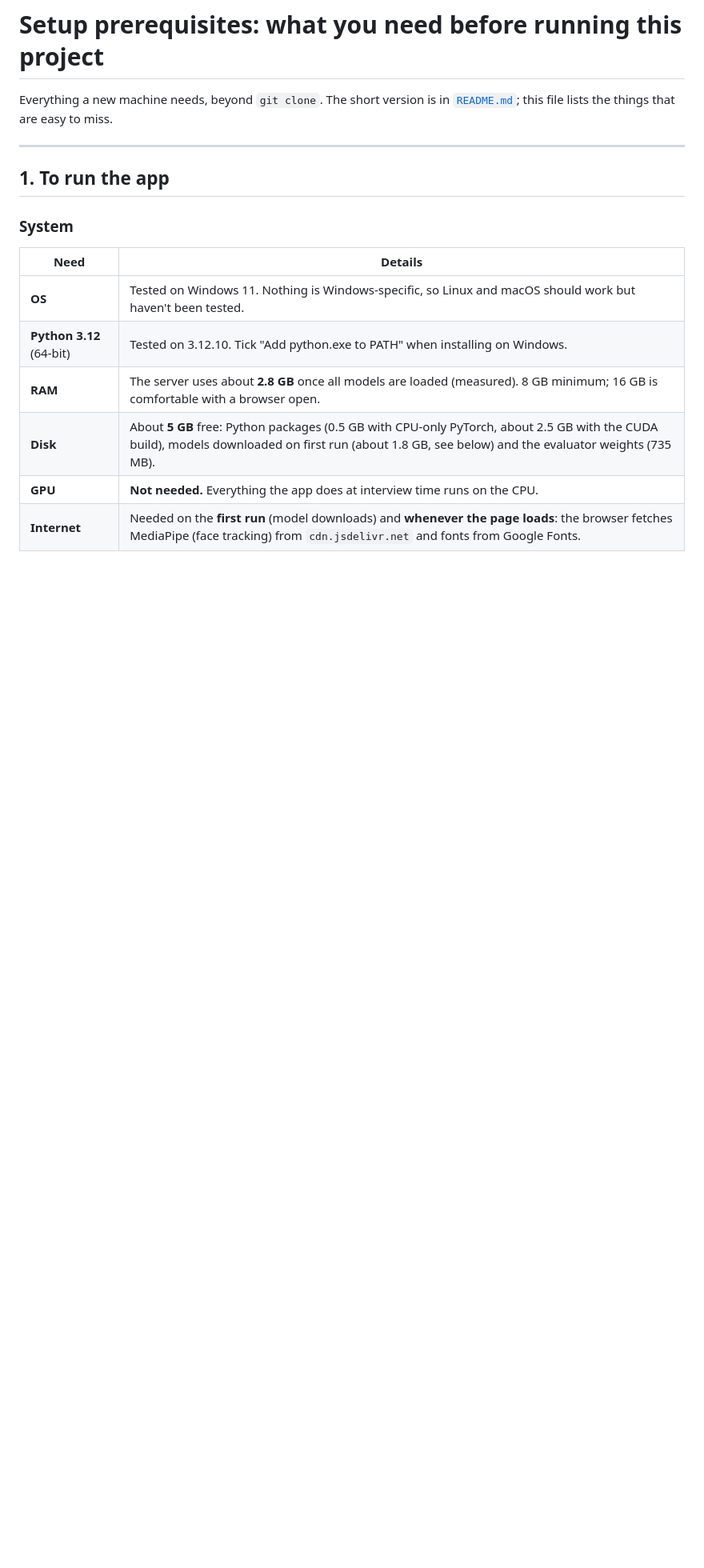
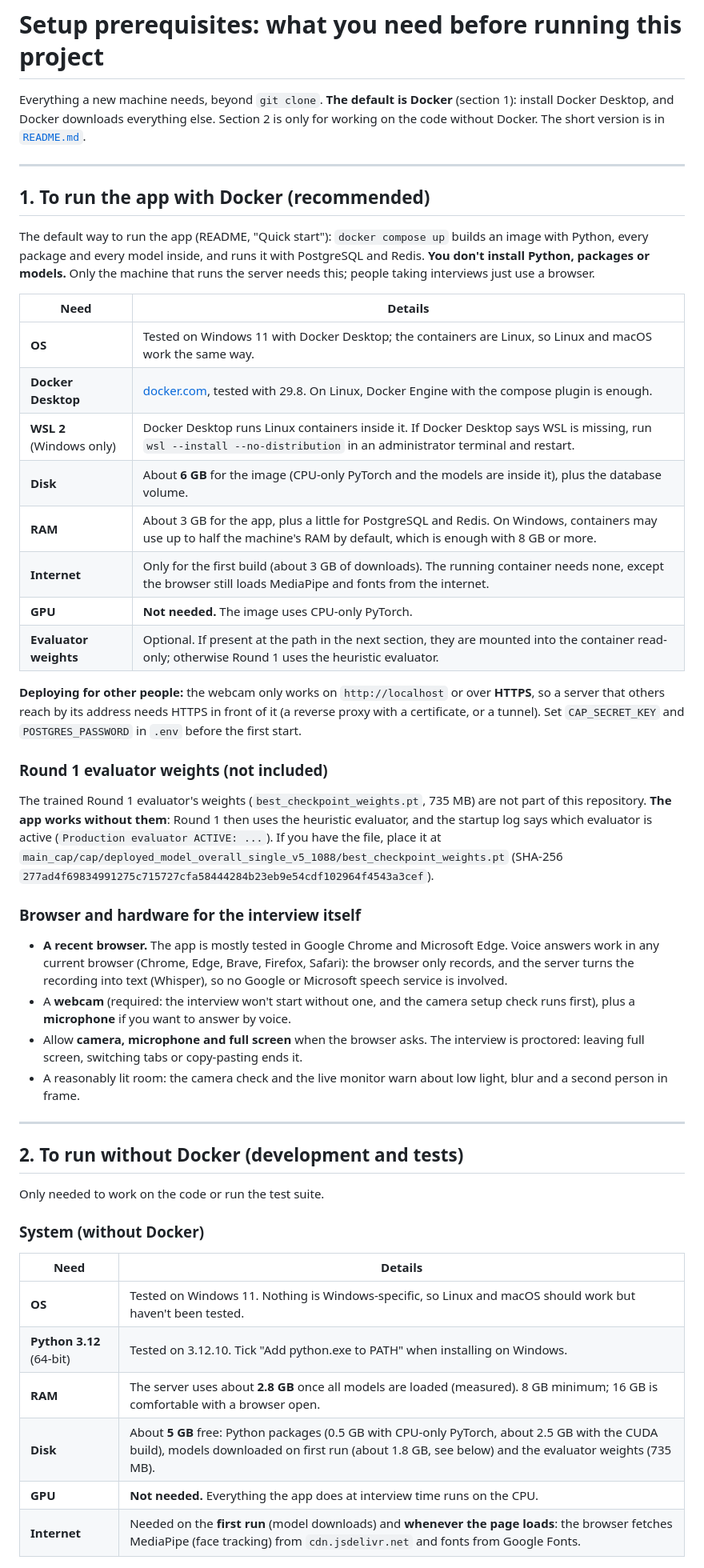
Before and after one commit to sr4ninad/AI-Resume-Grounded-Interview-Platform, a Markdown page: SETUP_PREREQUISITES.md, the part around one of its changes. Shown at 80% size. GitHub-like rendering; blank space fills up the shorter version.

```diff
--- a/SETUP_PREREQUISITES.md
+++ b/SETUP_PREREQUISITES.md
@@ -1,12 +1,44 @@
 # Setup prerequisites: what you need before running this project
 
-Everything a new machine needs, beyond `git clone`. The short version is in [`README.md`](README.md#quick-start); this file lists the things that are easy to miss.
+Everything a new machine needs, beyond `git clone`. **The default is Docker** (section 1): install Docker Desktop, and Docker downloads everything else. Section 2 is only for working on the code without Docker. The short version is in [`README.md`](README.md).
 
 ---
 
-## 1. To run the app
+## 1. To run the app with Docker (recommended)
 
-### System
+The default way to run the app (README, "Quick start"): `docker compose up` builds an image with Python, every package and every model inside, and runs it with PostgreSQL and Redis. **You don't install Python, packages or models.** Only the machine that runs the server needs this; people taking interviews just use a browser.
+
+| Need | Details |
+|---|---|
+| **OS** | Tested on Windows 11 with Docker Desktop; the containers are Linux, so Linux and macOS work the same way. |
+| **Docker Desktop** | [docker.com](https://www.docker.com/products/docker-desktop/), tested with 29.8. On Linux, Docker Engine with the compose plugin is enough. |
+| **WSL 2** (Windows only) | Docker Desktop runs Linux containers inside it. If Docker Desktop says WSL is missing, run `wsl --install --no-distribution` in an administrator terminal and restart. |
+| **Disk** | About **6 GB** for the image (CPU-only PyTorch and the models are inside it), plus the database volume. |
+| **RAM** | About 3 GB for the app, plus a little for PostgreSQL and Redis. On Windows, containers may use up to half the machine's RAM by default, which is enough with 8 GB or more. |
+| **Internet** | Only for the first build (about 3 GB of downloads). The running container needs none, except the browser still loads MediaPipe and fonts from the internet. |
+| **GPU** | **Not needed.** The image uses CPU-only PyTorch. |
+| **Evaluator weights** | Optional. If present at the path in the next section, they are mounted into the container read-only; otherwise Round 1 uses the heuristic evaluator. |
+
+**Deploying for other people:** the webcam only works on `http://localhost` or over **HTTPS**, so a server that others reach by its address needs HTTPS in front of it (a reverse proxy with a certificate, or a tunnel). Set `CAP_SECRET_KEY` and `POSTGRES_PASSWORD` in `.env` before the first start.
+
+### Round 1 evaluator weights (not included)
+
+The trained Round 1 evaluator's weights (`best_checkpoint_weights.pt`, 735 MB) are not part of this repository. **The app works without them**: Round 1 then uses the heuristic evaluator, and the startup log says which evaluator is active (`Production evaluator ACTIVE: ...`). If you have the file, place it at `main_cap/cap/deployed_model_overall_single_v5_1088/best_checkpoint_weights.pt` (SHA-256 `277ad4f69834991275c715727cfa58444284b23eb9e54cdf102964f4543a3cef`).
+
+### Browser and hardware for the interview itself
+
+- **A recent browser.** The app is mostly tested in Google Chrome and Microsoft Edge. Voice answers work in any current browser (Chrome, Edge, Brave, Firefox, Safari): the browser only records, and the server turns the recording into text (Whisper), so no Google or Microsoft speech service is involved.
+- A **webcam** (required: the interview won't start without one, and the camera setup check runs first), plus a **microphone** if you want to answer by voice.
+- Allow **camera, microphone and full screen** when the browser asks. The interview is proctored: leaving full screen, switching tabs or copy-pasting ends it.
+- A reasonably lit room: the camera check and the live monitor warn about low light, blur and a second person in frame.
+
+---
+
+## 2. To run without Docker (development and tests)
+
+Only needed to work on the code or run the test suite.
+
+### System (without Docker)
 
 | Need | Details |
 |---|---|
```
Also changed, not shown: other parts of SETUP_PREREQUISITES.md (+7 -31 lines), README.md (+42 -24 lines).
